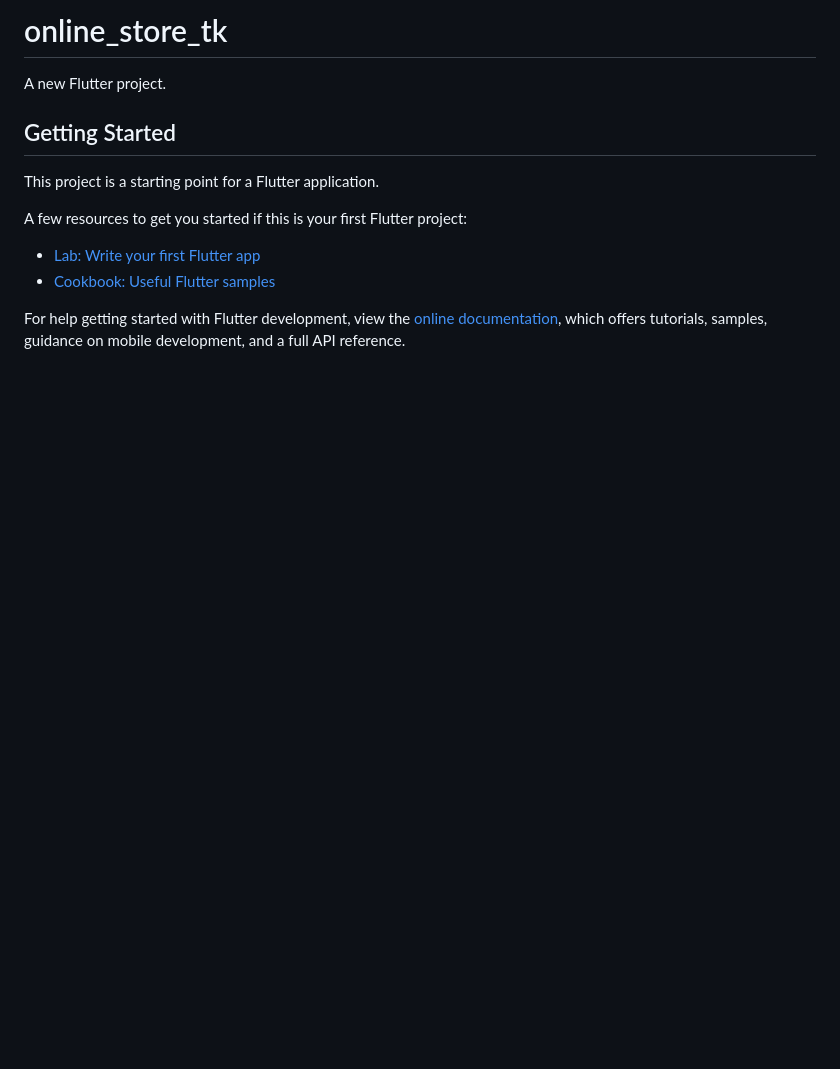
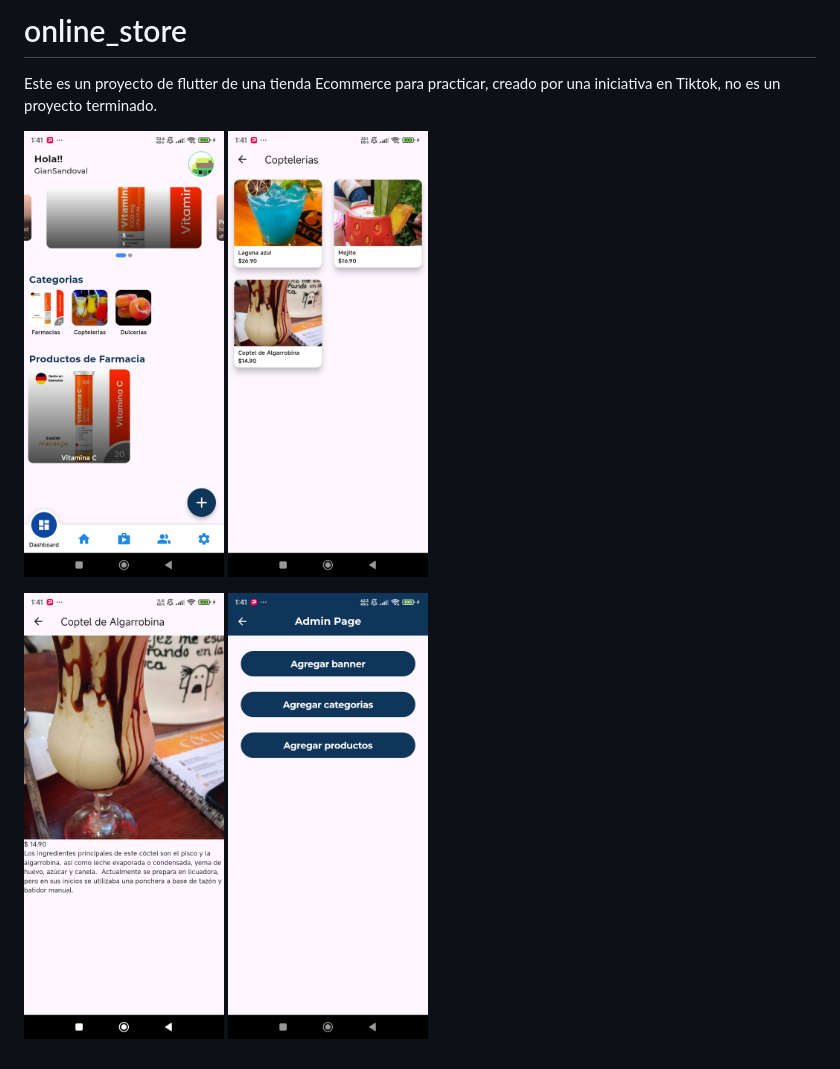
Before and after one commit to GianSando/online_store, a Markdown page: README.md, the part around the change. Drawn GitHub-style; pictures changed too: assets/images/s1.jpg (added), assets/images/s2.jpg (added), assets/images/s3.jpg (added); blank space fills up the shorter version.

Commit message:
add_readme

```diff
--- a/README.md
+++ b/README.md
@@ -1,16 +1,15 @@
-# online_store_tk
+# online_store
 
-A new Flutter project.
+Este es un proyecto de flutter de una tienda Ecommerce para practicar, creado por una iniciativa en Tiktok, no es un proyecto terminado.
 
-## Getting Started
 
-This project is a starting point for a Flutter application.
+<p float="left">
+    <img src="/assets/images/s2.jpg" width="200" />
+    <img src="/assets/images/s1.jpg" width="200" />
+</p>
 
-A few resources to get you started if this is your first Flutter project:
 
-- [Lab: Write your first Flutter app](https://docs.flutter.dev/get-started/codelab)
-- [Cookbook: Useful Flutter samples](https://docs.flutter.dev/cookbook)
-
-For help getting started with Flutter development, view the
-[online documentation](https://docs.flutter.dev/), which offers tutorials,
-samples, guidance on mobile development, and a full API reference.
+<p float="left">
+    <img src="/assets/images/s3.jpg" width="200" />
+    <img src="/assets/images/s4.jpg" width="200" />
+</p>
```
